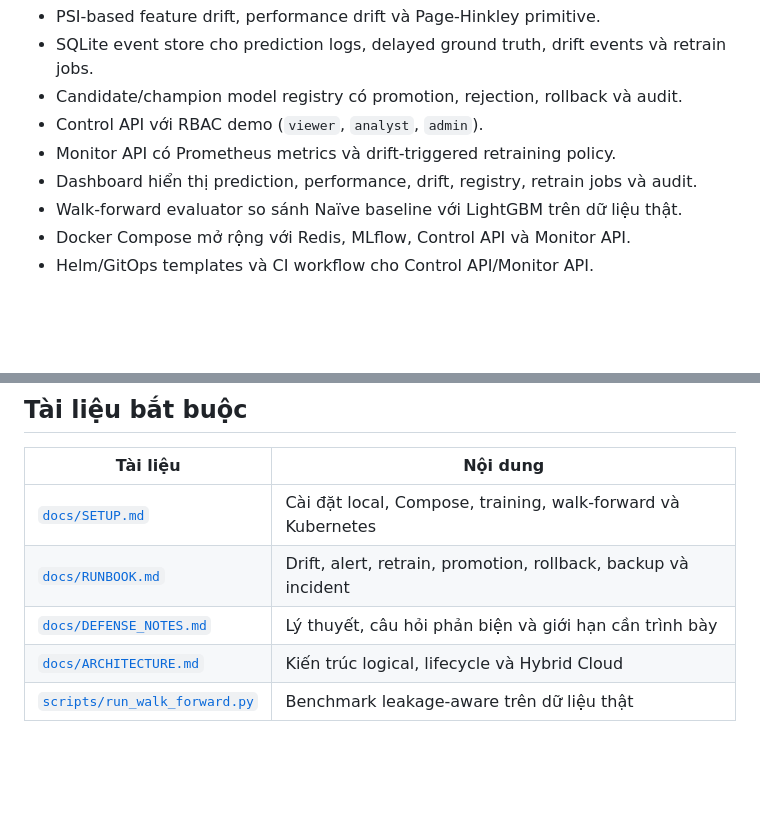
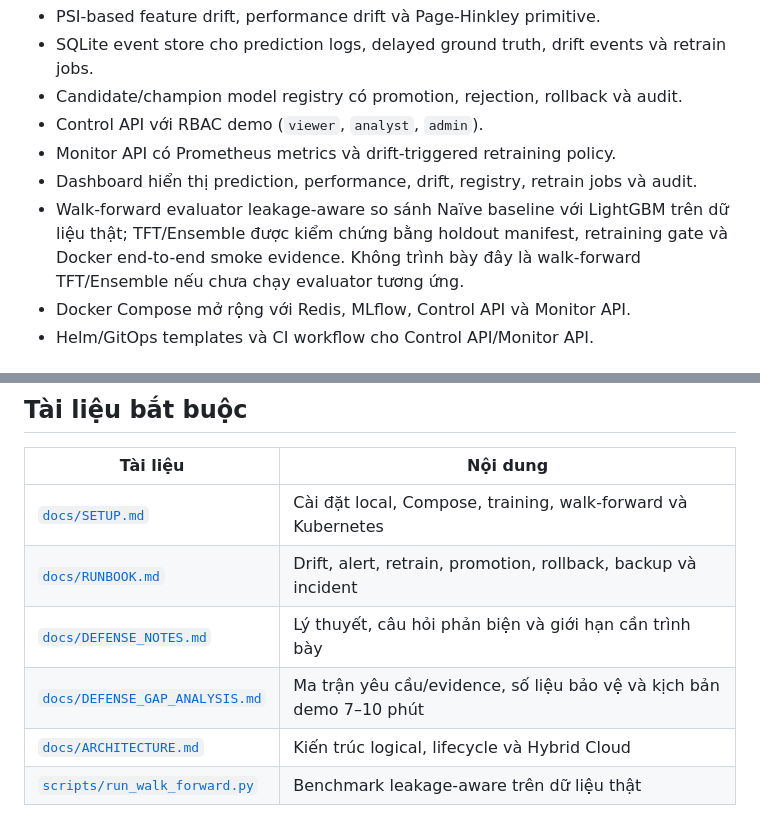
Before and after one commit to erotonin/NT114-MLOps-Stock, a Markdown page: MLOps-Stock/README.md, 2 parts joined by grey strips. Rendered like a GitHub page; blank space fills up the shorter version.

Commit message:
docs: add defense gap analysis and demo plan

```diff
--- a/MLOps-Stock/README.md
+++ b/MLOps-Stock/README.md
@@ -38,7 +38,7 @@ Project đã được mở rộng từ prediction microservices thành một con
 - Control API với RBAC demo (`viewer`, `analyst`, `admin`).
 - Monitor API có Prometheus metrics và drift-triggered retraining policy.
 - Dashboard hiển thị prediction, performance, drift, registry, retrain jobs và audit.
-- Walk-forward evaluator so sánh Naïve baseline với LightGBM trên dữ liệu thật.
+- Walk-forward evaluator leakage-aware so sánh Naïve baseline với LightGBM trên dữ liệu thật; TFT/Ensemble được kiểm chứng bằng holdout manifest, retraining gate và Docker end-to-end smoke evidence. Không trình bày đây là walk-forward TFT/Ensemble nếu chưa chạy evaluator tương ứng.
 - Docker Compose mở rộng với Redis, MLflow, Control API và Monitor API.
 - Helm/GitOps templates và CI workflow cho Control API/Monitor API.
 
@@ -61,6 +61,7 @@ Mở Dashboard tại `http://127.0.0.1:8081`. API documentation nằm tại `htt
 | [`docs/SETUP.md`](docs/SETUP.md) | Cài đặt local, Compose, training, walk-forward và Kubernetes |
 | [`docs/RUNBOOK.md`](docs/RUNBOOK.md) | Drift, alert, retrain, promotion, rollback, backup và incident |
 | [`docs/DEFENSE_NOTES.md`](docs/DEFENSE_NOTES.md) | Lý thuyết, câu hỏi phản biện và giới hạn cần trình bày |
+| [`docs/DEFENSE_GAP_ANALYSIS.md`](docs/DEFENSE_GAP_ANALYSIS.md) | Ma trận yêu cầu/evidence, số liệu bảo vệ và kịch bản demo 7–10 phút |
 | [`docs/ARCHITECTURE.md`](docs/ARCHITECTURE.md) | Kiến trúc logical, lifecycle và Hybrid Cloud |
 | [`scripts/run_walk_forward.py`](scripts/run_walk_forward.py) | Benchmark leakage-aware trên dữ liệu thật |
 
```
Also changed, not shown: MLOps-Stock/docs/DEFENSE_GAP_ANALYSIS.md (added, +60 -0 lines).
